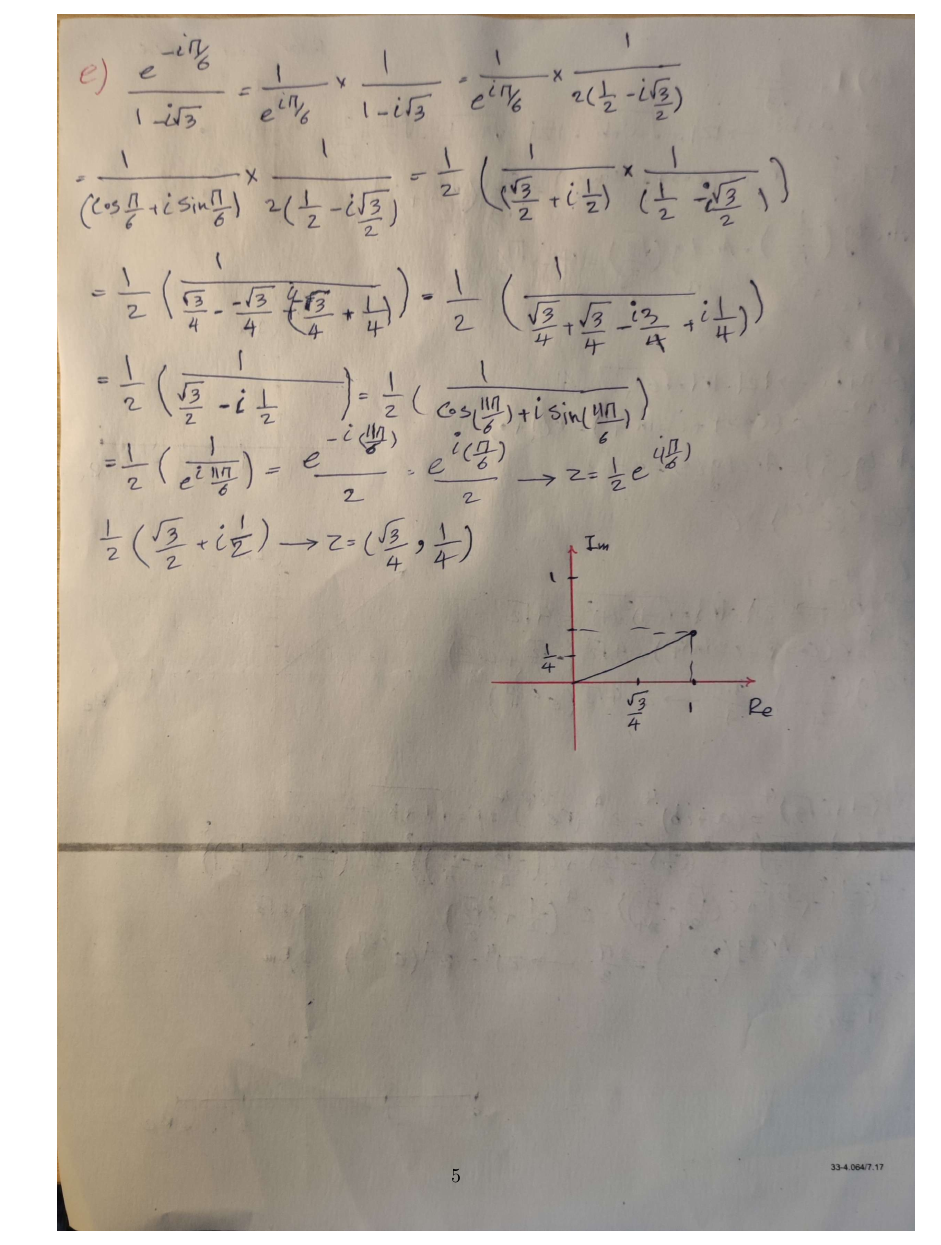
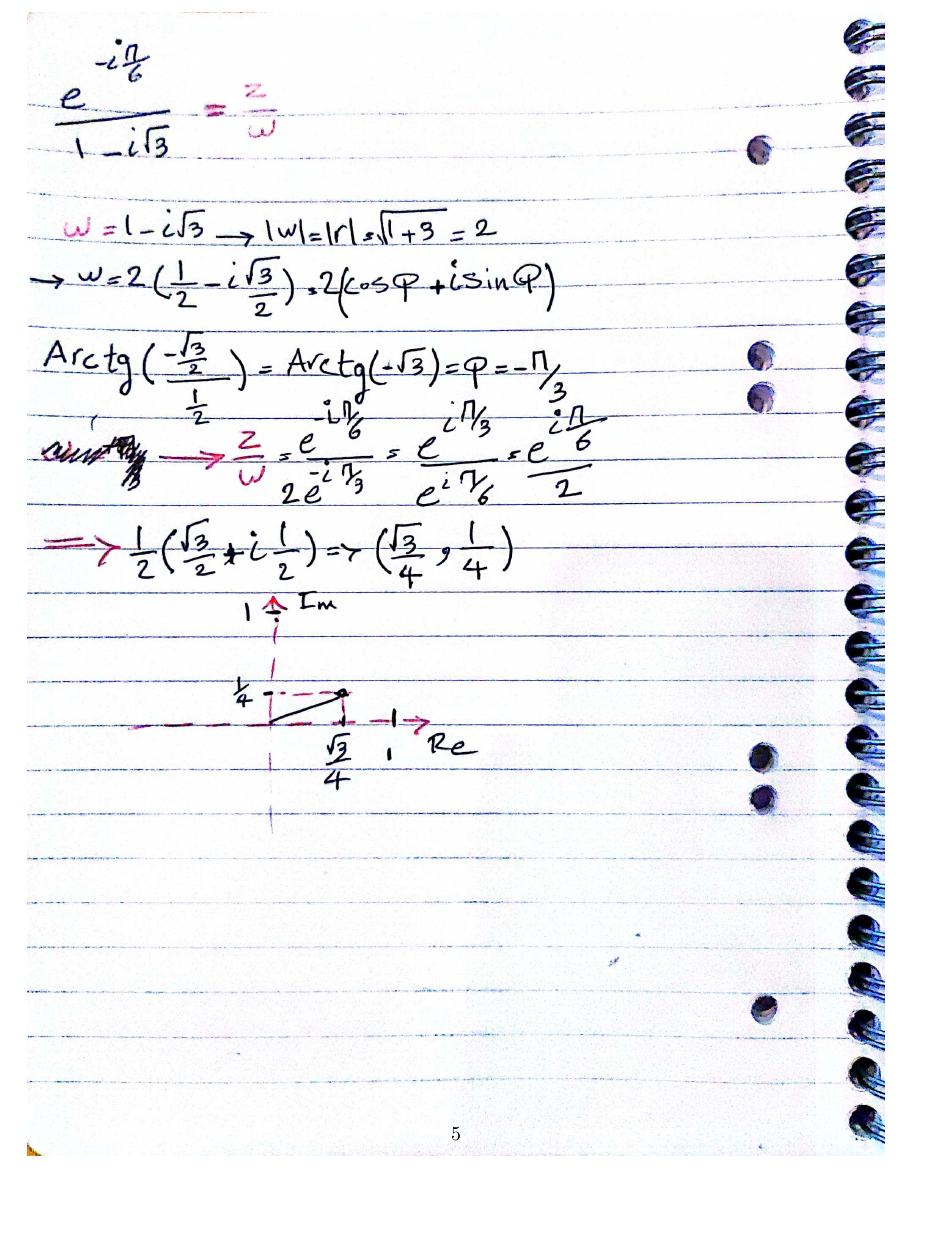
Before and after one commit to Droppel/fasp, a LaTeX problem sheet (Exercise1/main.tex): part of page 5 of 5, cut at the place of the change, the shorter picture padded with empty space. Compiled offline with pdfLaTeX.

Commit message:
Replaced exercise 2e

```diff
--- a/Exercise1/main.tex
+++ b/Exercise1/main.tex
@@ -149,5 +149,6 @@
     \end{center}
 
 
+    \subsection*{e)}
     \includegraphics[width=\textwidth]{Exercise1.2e.jpg}
 \end{document}-
```
Also changed, not shown: Exercise1/Exercise1.2e.jpg, Exercise1/main.pdf.
